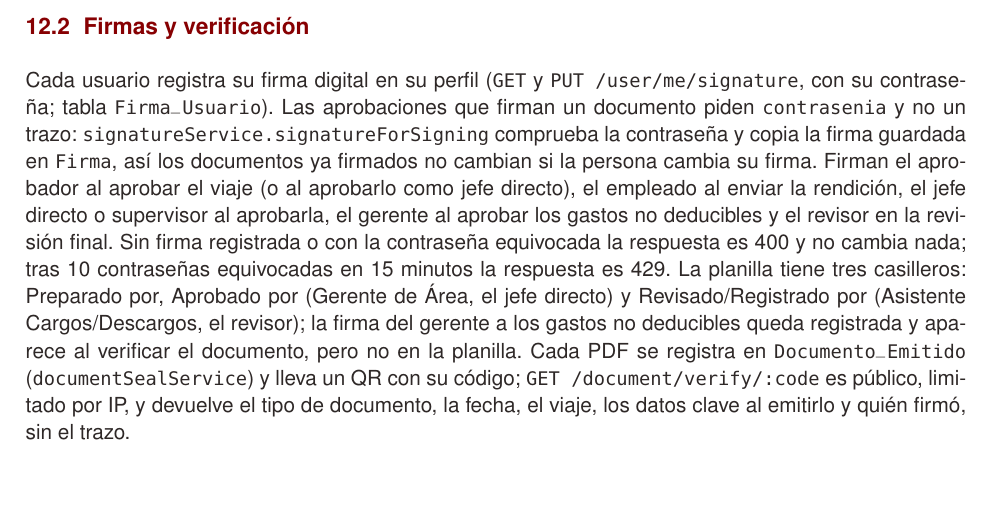
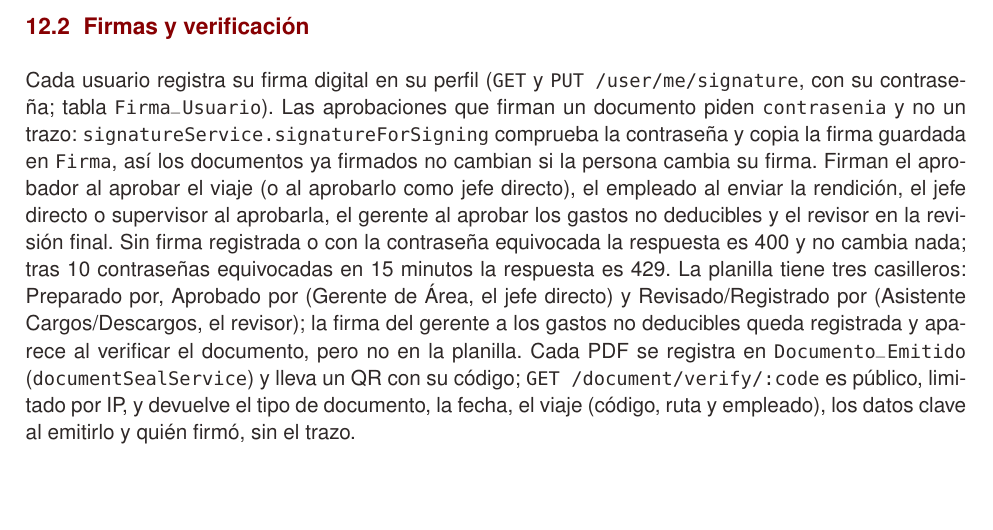
Before and after one commit to mateomerino14/SCV-Backend, a LaTeX document (documents/latex/Manual_Tecnico_Backend.tex): part of page 22 of 27, cut so that both start at the same text. Compiled offline with pdfLaTeX.

Commit message:
docs: describe los datos del viaje en la verificación de documentos

```diff
--- a/documents/latex/Manual_Tecnico_Backend.tex
+++ b/documents/latex/Manual_Tecnico_Backend.tex
@@ -695,7 +695,7 @@ Rendición final & Aprobación final & Revisor y empleado, con saldo por moneda
 Todo texto escrito por usuarios se escapa (\code{htmlEscape}) antes de insertarse en correos y PDF. En el resultado final, cada moneda tiene su propia línea: en un viaje internacional puede corresponder devolver dólares y recibir un reembolso en bolivianos.
 
 \subsection{Firmas y verificación}
-Cada usuario registra su firma digital en su perfil (\code{GET} y \code{PUT /user/me/signature}, con su contraseña; tabla \code{Firma_Usuario}). Las aprobaciones que firman un documento piden \code{contrasenia} y no un trazo: \code{signatureService.signatureForSigning} comprueba la contraseña y copia la firma guardada en \code{Firma}, así los documentos ya firmados no cambian si la persona cambia su firma. Firman el aprobador al aprobar el viaje (o al aprobarlo como jefe directo), el empleado al enviar la rendición, el jefe directo o supervisor al aprobarla, el gerente al aprobar los gastos no deducibles y el revisor en la revisión final. Sin firma registrada o con la contraseña equivocada la respuesta es 400 y no cambia nada; tras 10 contraseñas equivocadas en 15 minutos la respuesta es 429. La planilla tiene tres casilleros: Preparado por, Aprobado por (Gerente de Área, el jefe directo) y Revisado/Registrado por (Asistente Cargos/Descargos, el revisor); la firma del gerente a los gastos no deducibles queda registrada y aparece al verificar el documento, pero no en la planilla. Cada PDF se registra en \code{Documento_Emitido} (\code{documentSealService}) y lleva un QR con su código; \code{GET /document/verify/:code} es público, limitado por IP, y devuelve el tipo de documento, la fecha, el viaje, los datos clave al emitirlo y quién firmó, sin el trazo.
+Cada usuario registra su firma digital en su perfil (\code{GET} y \code{PUT /user/me/signature}, con su contraseña; tabla \code{Firma_Usuario}). Las aprobaciones que firman un documento piden \code{contrasenia} y no un trazo: \code{signatureService.signatureForSigning} comprueba la contraseña y copia la firma guardada en \code{Firma}, así los documentos ya firmados no cambian si la persona cambia su firma. Firman el aprobador al aprobar el viaje (o al aprobarlo como jefe directo), el empleado al enviar la rendición, el jefe directo o supervisor al aprobarla, el gerente al aprobar los gastos no deducibles y el revisor en la revisión final. Sin firma registrada o con la contraseña equivocada la respuesta es 400 y no cambia nada; tras 10 contraseñas equivocadas en 15 minutos la respuesta es 429. La planilla tiene tres casilleros: Preparado por, Aprobado por (Gerente de Área, el jefe directo) y Revisado/Registrado por (Asistente Cargos/Descargos, el revisor); la firma del gerente a los gastos no deducibles queda registrada y aparece al verificar el documento, pero no en la planilla. Cada PDF se registra en \code{Documento_Emitido} (\code{documentSealService}) y lleva un QR con su código; \code{GET /document/verify/:code} es público, limitado por IP, y devuelve el tipo de documento, la fecha, el viaje (código, ruta y empleado), los datos clave al emitirlo y quién firmó, sin el trazo.
 
 \subsection{Correos inmediatos}
 \begin{itemize}
```
Also changed, not shown: README.md, documents/Manual_Tecnico_Backend.pdf (added).
